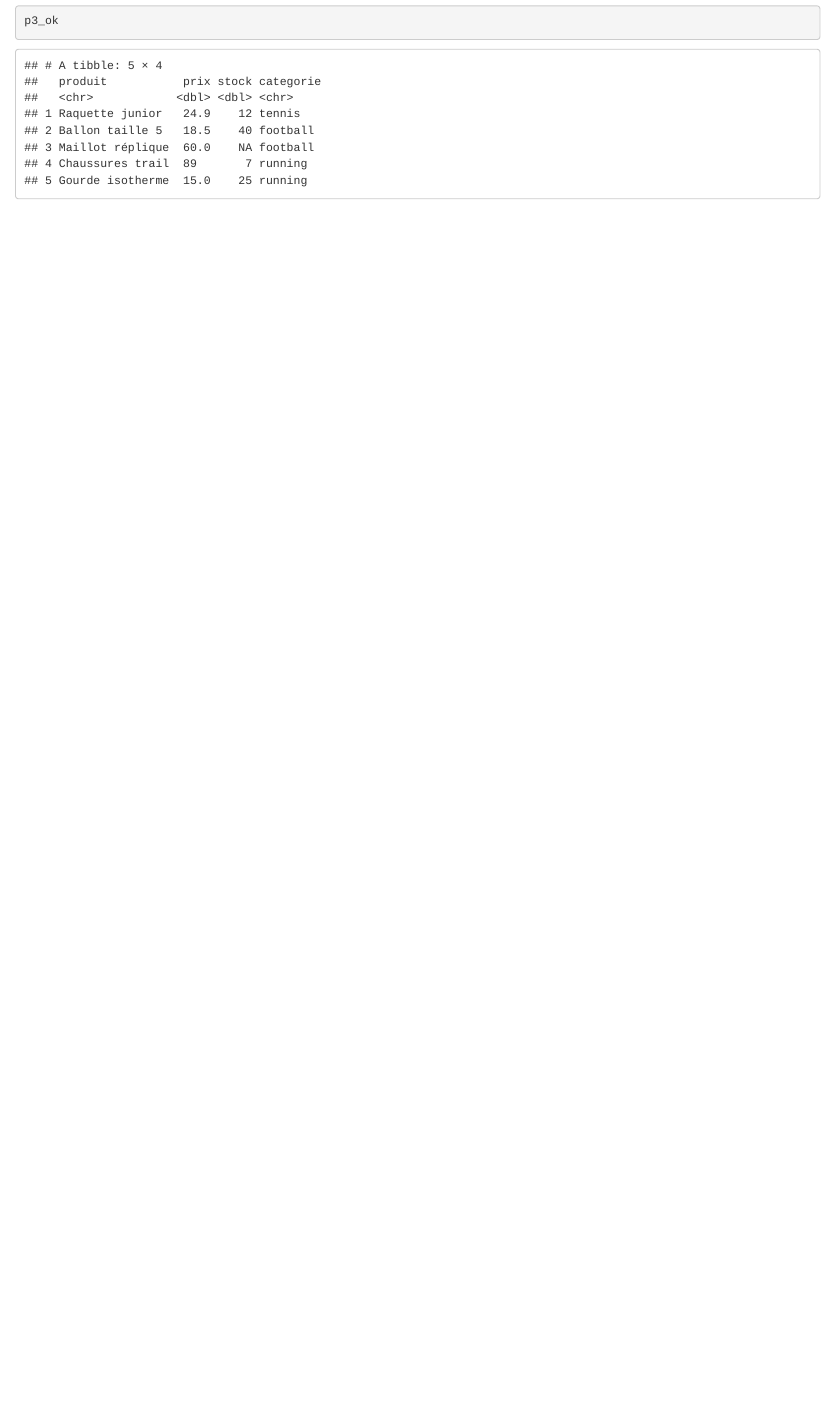
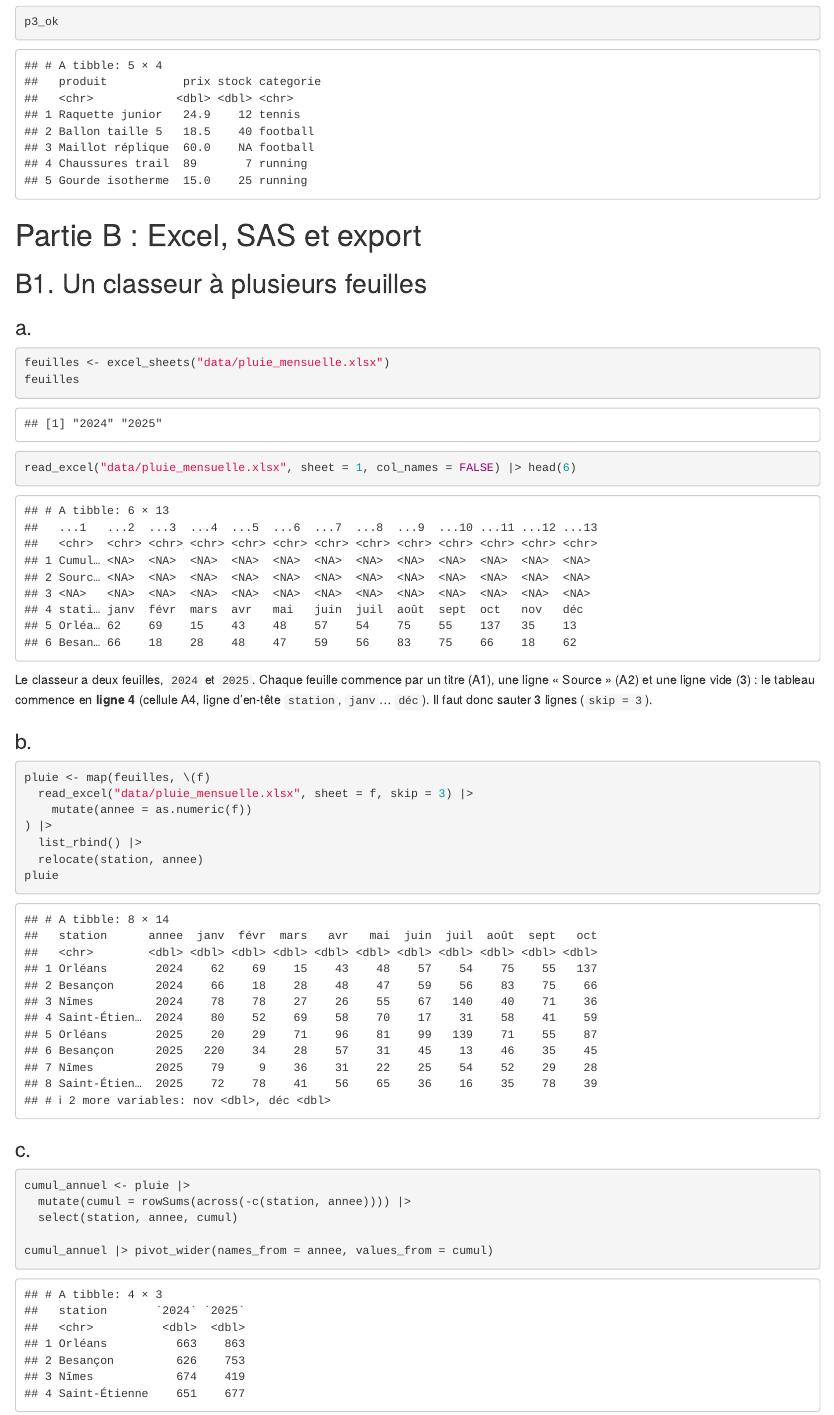
Before and after one commit to diopbnta/tp5, an R Markdown document (tp5_diop_alioune.Rmd): the page in a window 1100 px wide, from 6710 px down before the commit and from 6750 px down after it, so that both start at the same text. Rendered offline with R 4.5, knitr and Pandoc, with nearby package versions.

Commit message:
Question 1 : Partie B

````diff
--- a/tp5_diop_alioune.Rmd
+++ b/tp5_diop_alioune.Rmd
@@ -203,3 +203,40 @@ p3_ok <- read_csv2("data/prix_fr.csv", na = "n/a")
 str(p1_ok)
 p3_ok
 ```
+
+
+# Partie B : Excel, SAS et export
+
+## B1. Un classeur à plusieurs feuilles
+
+### a.
+
+```{r}
+feuilles <- excel_sheets("data/pluie_mensuelle.xlsx")
+feuilles
+read_excel("data/pluie_mensuelle.xlsx", sheet = 1, col_names = FALSE) |> head(6)
+```
+
+Le classeur a deux feuilles, `2024` et `2025`. Chaque feuille commence par un titre (A1), une ligne « Source » (A2) et une ligne vide (3) : le tableau commence en **ligne 4** (cellule A4, ligne d'en-tête `station`, `janv`… `déc`). Il faut donc sauter 3 lignes (`skip = 3`).
+
+### b.
+
+```{r}
+pluie <- map(feuilles, \(f)
+  read_excel("data/pluie_mensuelle.xlsx", sheet = f, skip = 3) |>
+    mutate(annee = as.numeric(f))
+) |>
+  list_rbind() |>
+  relocate(station, annee)
+pluie
+```
+
+### c.
+
+```{r}
+cumul_annuel <- pluie |>
+  mutate(cumul = rowSums(across(-c(station, annee)))) |>
+  select(station, annee, cumul)
+
+cumul_annuel |> pivot_wider(names_from = annee, values_from = cumul)
+```
````
Also changed, not shown: tp5_diop_alioune.html.
